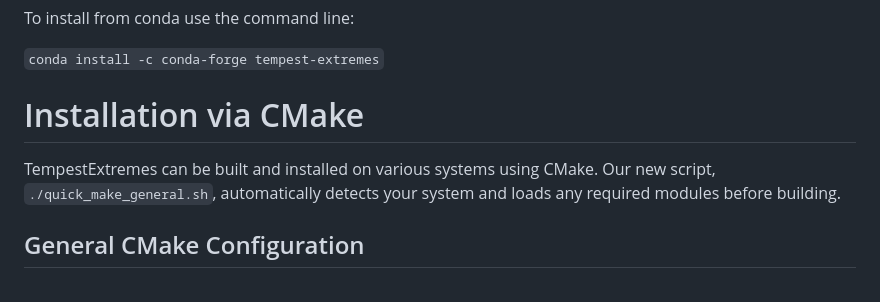
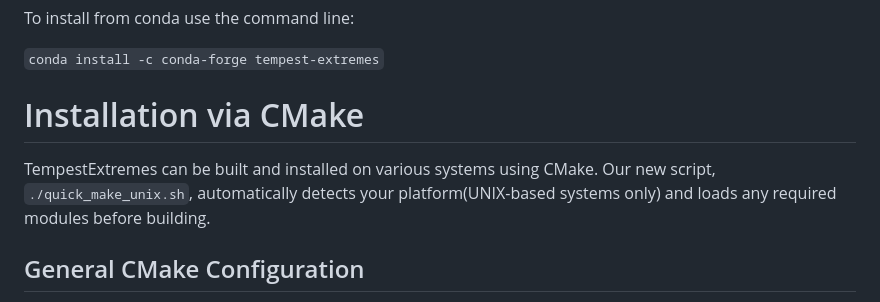
Before and after one commit to ClimateGlobalChange/tempestextremes, a Markdown page: README.md, the part around the change. GitHub-like rendering.

Commit message:
Update README.md
Fix typos

```diff
--- a/README.md
+++ b/README.md
@@ -27,7 +27,7 @@ To install from conda use the command line:
 
 # Installation via CMake
 
-TempestExtremes can be built and installed on various systems using CMake. Our new script, `./quick_make_general.sh`, automatically detects your system and loads any required modules before building.
+TempestExtremes can be built and installed on various systems using CMake. Our new script, `./quick_make_unix.sh`, automatically detects your platform(UNIX-based systems only) and loads any required modules before building.
 
 ## General CMake Configuration
 
```
